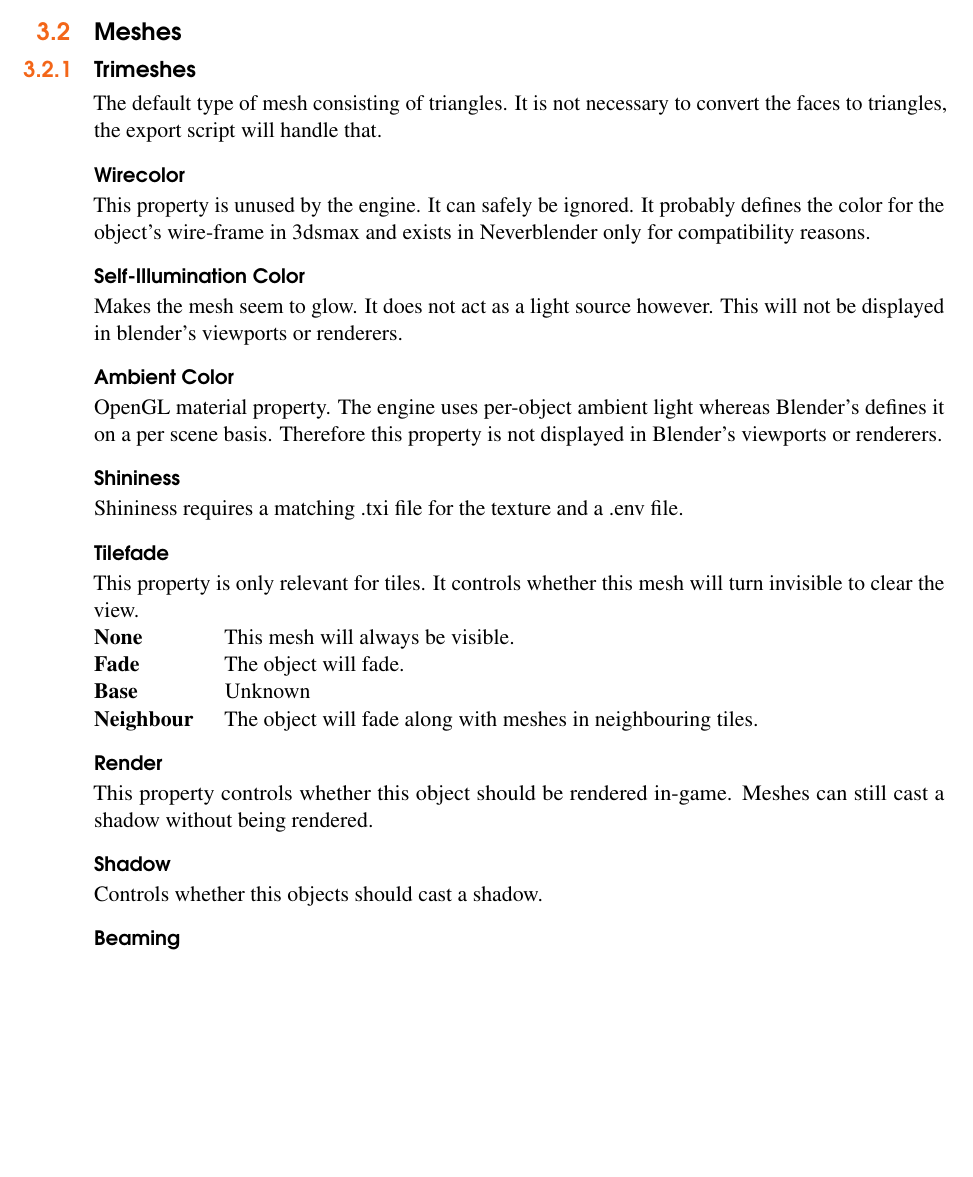
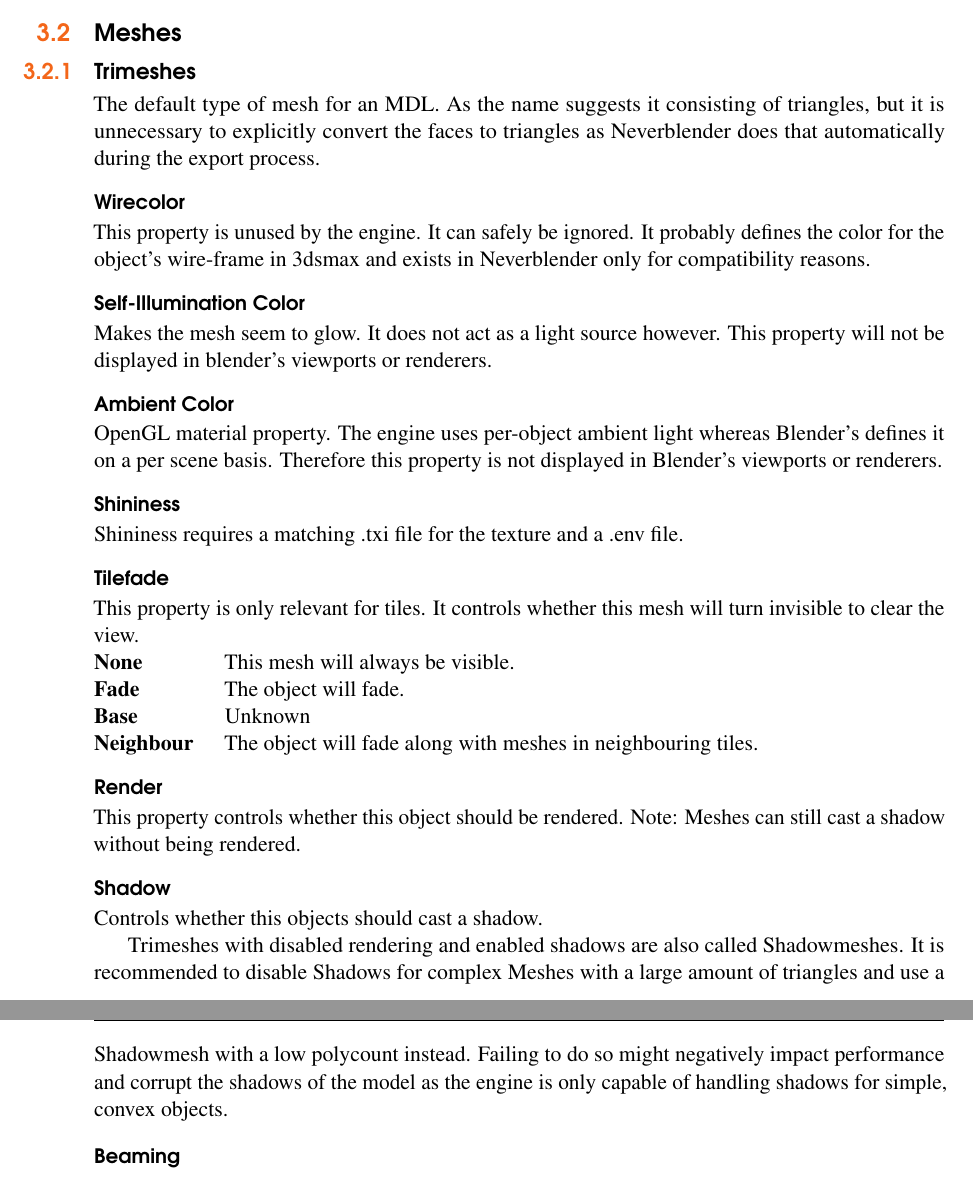
Before and after one commit to gyoerkaa/mdltools, a LaTeX book (manual/main.tex, which reads manual/content/editing.tex): part of page 11 of 18 before the commit and two parts of pages 11 and 12 of 18 after it, the two joined at a grey line, cut so that both start at the same text, the shorter picture padded with empty space. Compiled offline with pdfLaTeX; a LaTeX package or settings file that is missing is left out.

Commit message:
manual: meshes

```diff
--- a/manual/content/editing.tex
+++ b/manual/content/editing.tex
@@ -84,8 +84,9 @@ attributes.
 \section{Meshes}
 
 \subsection{Trimeshes}
-The default type of mesh consisting of triangles. It is not necessary to convert
-the faces to triangles, the export script will handle that.
+The default type of mesh for an MDL. As the name suggests it consisting of
+triangles, but it is unnecessary to explicitly convert the faces to triangles
+as Neverblender does that automatically during the export process.
 
 \subsubsection*{Wirecolor}
 This property is unused by the engine. It can safely be ignored. It probably defines the
@@ -94,7 +95,7 @@ compatibility reasons.
 
 \subsubsection*{Self-Illumination Color}
 Makes the mesh seem to glow. It does not act as a light source however.
-This will not be displayed in blender's viewports or renderers.
+This property will not be displayed in blender's viewports or renderers.
 
 \subsubsection*{Ambient Color}
 OpenGL material property. The engine uses per-object ambient light whereas Blender's
@@ -115,11 +116,17 @@ mesh will turn invisible to clear the view.
 \end{description}
 
 \subsubsection*{Render}
-This property controls whether this object should be rendered in-game. Meshes can still
+This property controls whether this object should be rendered. Note: Meshes can still
 cast a shadow without being rendered.
 
 \subsubsection*{Shadow}
 Controls whether this objects should cast a shadow.
+
+Trimeshes with disabled rendering and enabled shadows are also called Shadowmeshes.
+It is recommended to disable Shadows for complex Meshes with a
+large amount of triangles and use a Shadowmesh with a low polycount instead.
+Failing to do so might negatively impact performance and corrupt the shadows of the
+model as the engine is only capable of handling shadows for simple, convex objects.
 
 \subsubsection*{Beaming}
 Unknown. Probably unused.
```
Also changed, not shown: manual/content/editing.tex (11 more changed lines).
